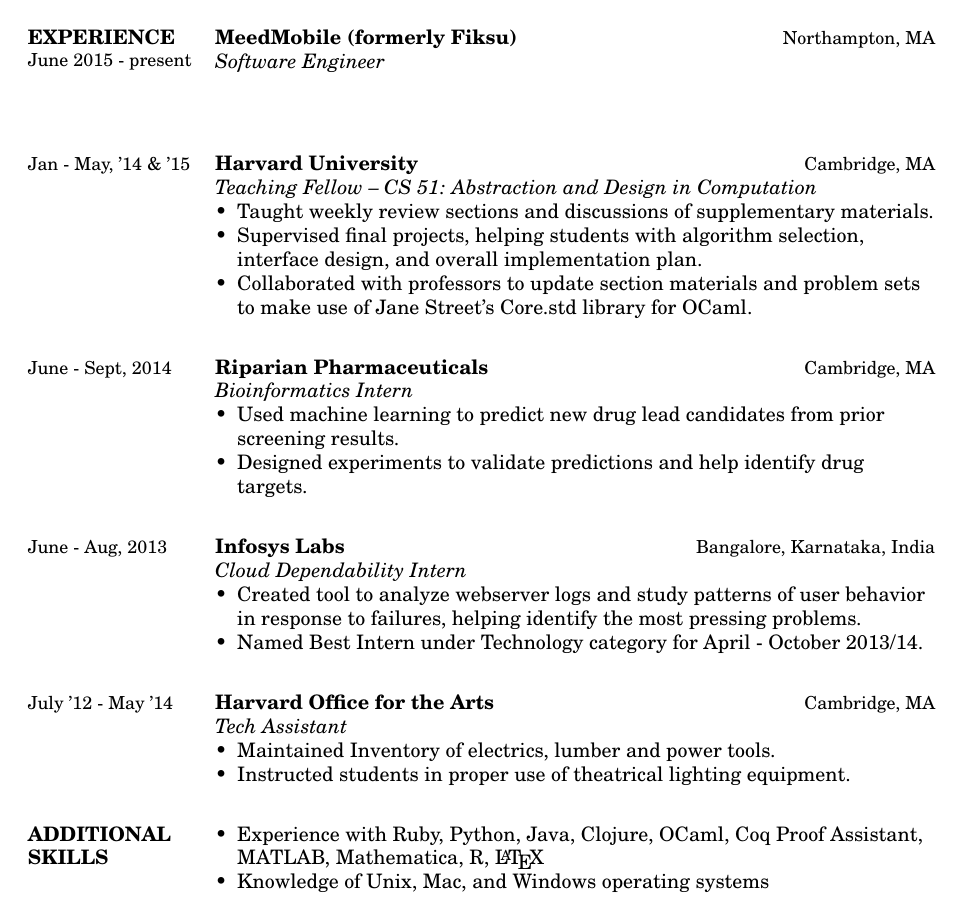
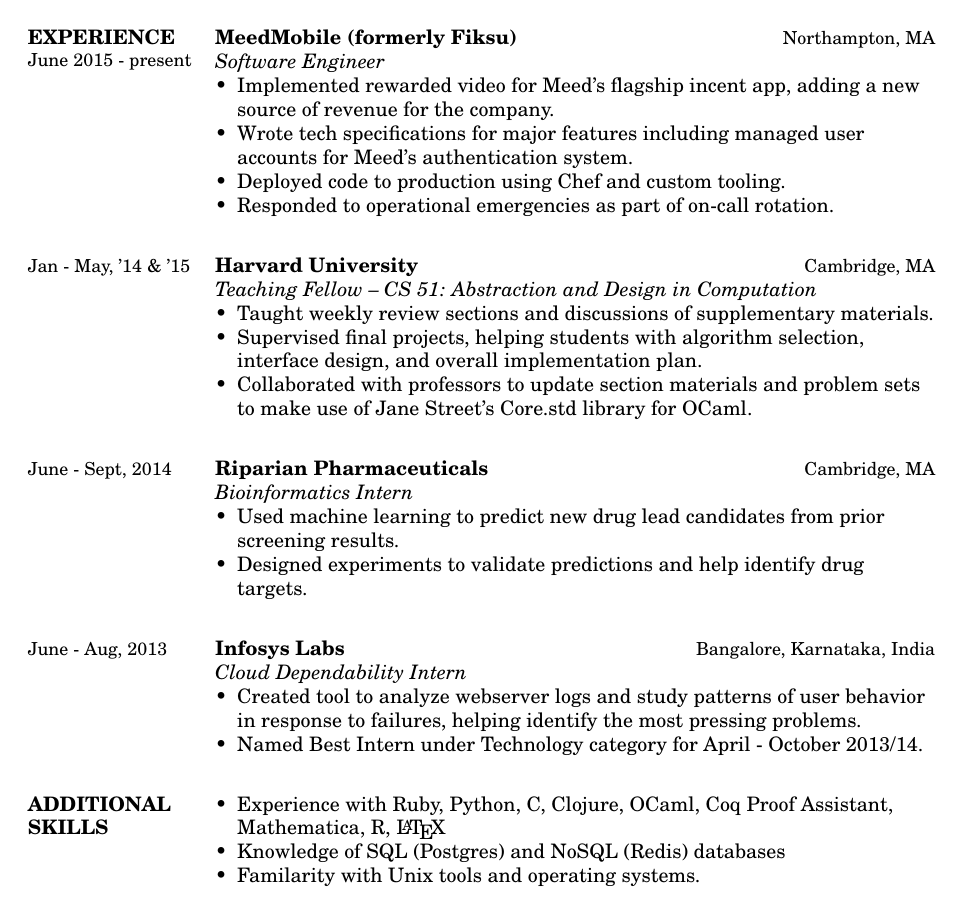
Before and after one commit to aaronfrary/resume, a LaTeX CV (resume.tex): part of page 1 of 2, cut so that both start at the same text. Compiled offline with pdfLaTeX.

Commit message:
Update with details from Meed.

```diff
--- a/resume.tex
+++ b/resume.tex
@@ -104,9 +104,14 @@
 \employer{MeedMobile (formerly Fiksu)}
 \title{Software Engineer}
 \location{Northampton, MA}
-\begin{position}
-  \phantom{x}
-\end{position}
+\begin{positionlist}
+  \item Implemented rewarded video for Meed's flagship incent app, adding a new
+    source of revenue for the company.
+  \item Wrote tech specifications for major features including managed user
+    accounts for Meed's authentication system.
+  \item Deployed code to production using Chef and custom tooling.
+  \item Responded to operational emergencies as part of on-call rotation.
+\end{positionlist}
 
 \employer{Harvard University}
 \title{Teaching Fellow -- CS 51: Abstraction and Design in Computation}
@@ -143,14 +148,14 @@
   \item Named Best Intern under Technology category for April - October 2013/14.
 \end{positionlist}
 
-\employer{Harvard Office for the Arts}
-\title{Tech Assistant}
-\location{Cambridge, MA}
-\dates{July '12 - May '14}
-\begin{positionlist}
-  \item Maintained Inventory of electrics, lumber and power tools.
-  \item Instructed students in proper use of theatrical lighting equipment.
-\end{positionlist}
+% \employer{Harvard Office for the Arts}
+% \title{Tech Assistant}
+% \location{Cambridge, MA}
+% \dates{July '12 - May '14}
+% \begin{positionlist}
+%   \item Maintained Inventory of electrics, lumber and power tools.
+%   \item Instructed students in proper use of theatrical lighting equipment.
+% \end{positionlist}
 
 \renewcommand\sectionfont{\mainsectionfont} % back to normal sections
 
@@ -160,9 +165,10 @@
 
 \section{ADDITIONAL SKILLS}
 \begin{rlist}
-  \item Experience with Ruby, Python, Java, Clojure, OCaml, Coq Proof Assistant,
-    MATLAB, Mathematica, R, \LaTeX
-  \item Knowledge of Unix, Mac, and Windows operating systems
+  \item Experience with Ruby, Python, C, Clojure, OCaml, Coq Proof Assistant,
+    Mathematica, R, \LaTeX
+  \item Knowledge of SQL (Postgres) and NoSQL (Redis) databases
+  \item Familarity with Unix tools and operating systems.
 \end{rlist}
 
 %-}}}------------------------------------------------------------------------------------
```
Also changed, not shown: resume.pdf.
